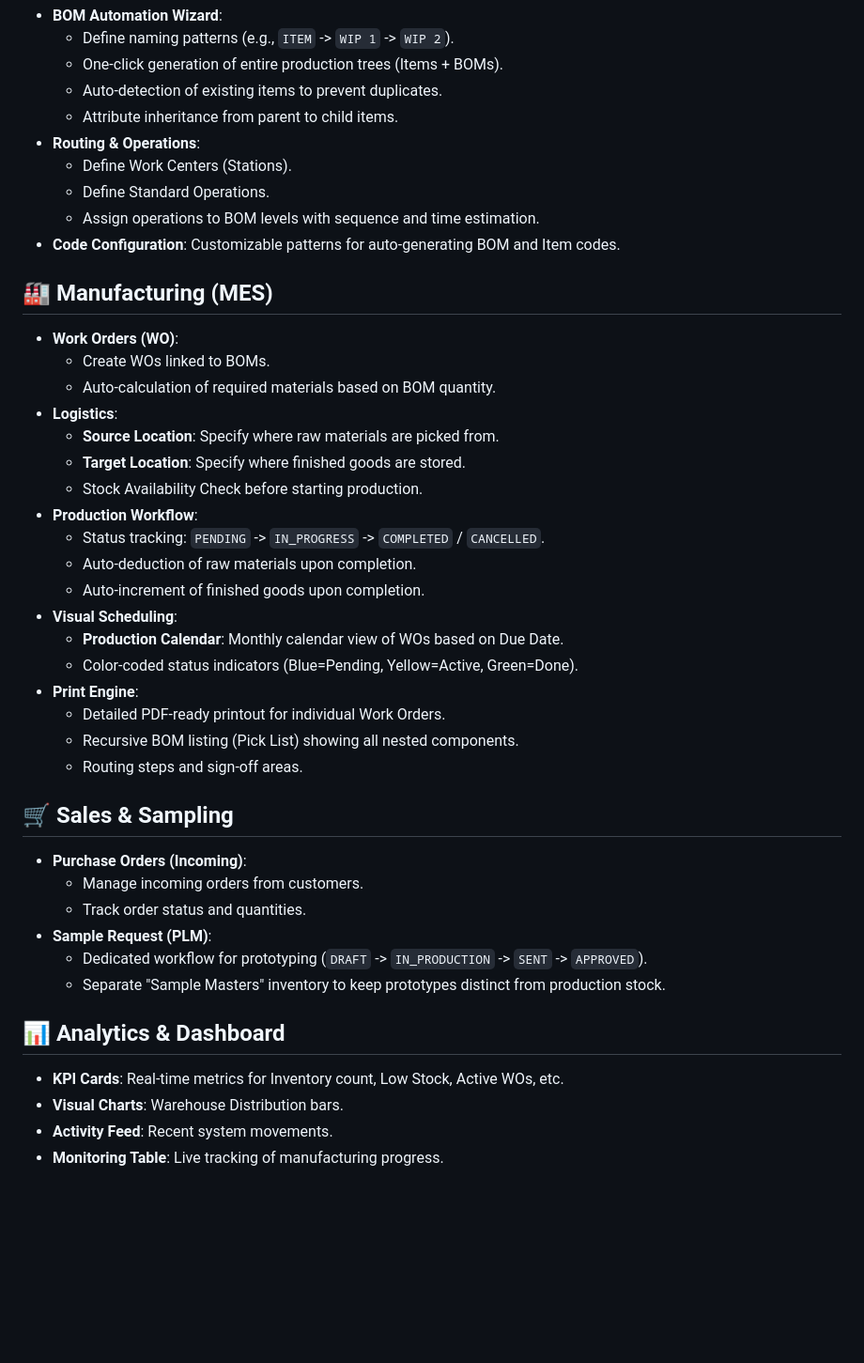
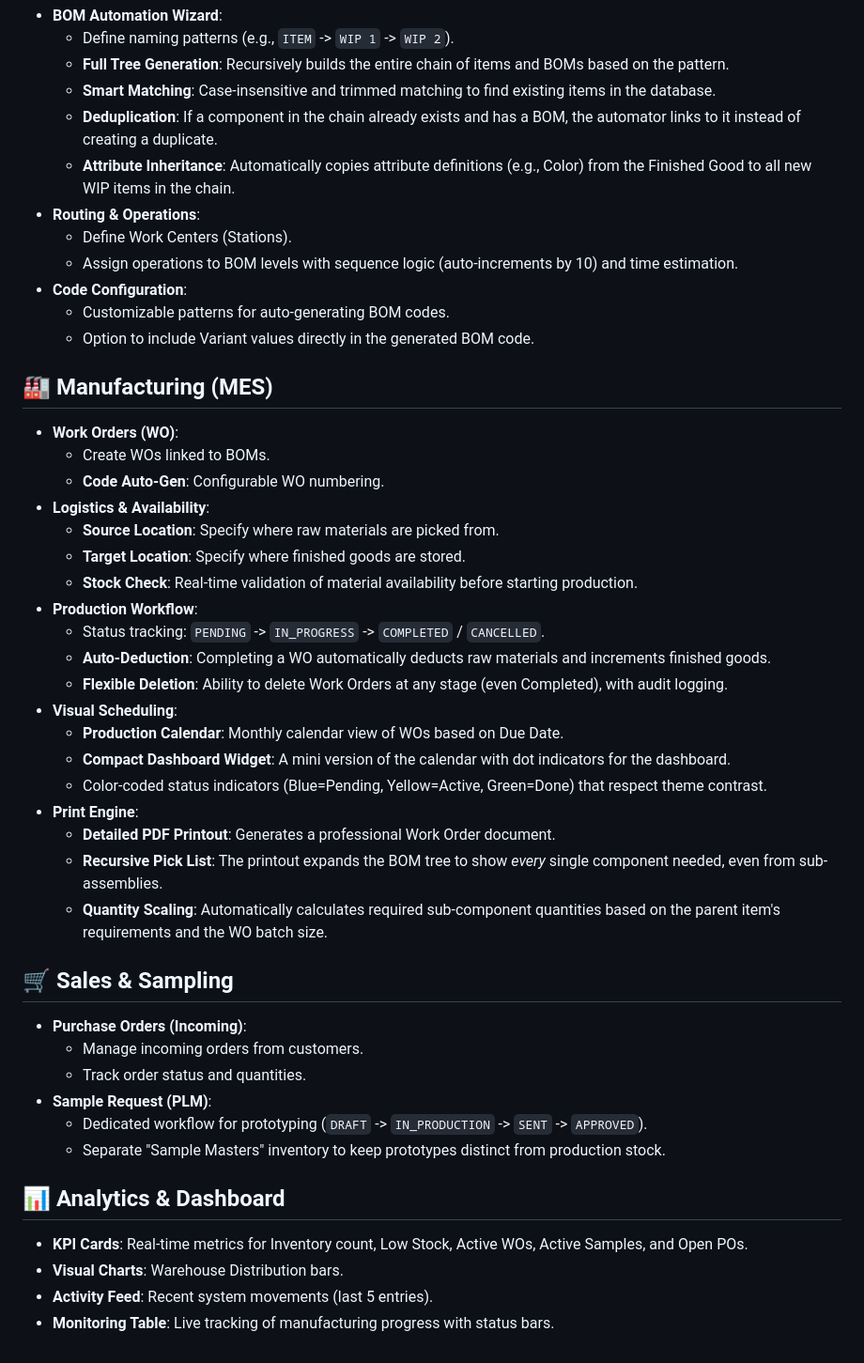
Before and after one commit to bryanadamg/teras-erp, a Markdown page: FEATURES.md, the part around one of its changes. Shown at 94% size. Drawn GitHub-style; blank space fills up the shorter version.

```diff
--- a/FEATURES.md
+++ b/FEATURES.md
@@ -56,33 +61,36 @@ This document provides a comprehensive list of all features implemented in the T
 - **BOM Automation Wizard**:
   - Define naming patterns (e.g., `ITEM` -> `WIP 1` -> `WIP 2`).
-  - One-click generation of entire production trees (Items + BOMs).
-  - Auto-detection of existing items to prevent duplicates.
-  - Attribute inheritance from parent to child items.
+  - **Full Tree Generation**: Recursively builds the entire chain of items and BOMs based on the pattern.
+  - **Smart Matching**: Case-insensitive and trimmed matching to find existing items in the database.
+  - **Deduplication**: If a component in the chain already exists and has a BOM, the automator links to it instead of creating a duplicate.
+  - **Attribute Inheritance**: Automatically copies attribute definitions (e.g., Color) from the Finished Good to all new WIP items in the chain.
 - **Routing & Operations**:
   - Define Work Centers (Stations).
-  - Define Standard Operations.
-  - Assign operations to BOM levels with sequence and time estimation.
-- **Code Configuration**: Customizable patterns for auto-generating BOM and Item codes.
+  - Assign operations to BOM levels with sequence logic (auto-increments by 10) and time estimation.
+- **Code Configuration**:
+  - Customizable patterns for auto-generating BOM codes.
+  - Option to include Variant values directly in the generated BOM code.
 
 ## 🏭 Manufacturing (MES)
 - **Work Orders (WO)**:
   - Create WOs linked to BOMs.
-  - Auto-calculation of required materials based on BOM quantity.
-- **Logistics**:
+  - **Code Auto-Gen**: Configurable WO numbering.
+- **Logistics & Availability**:
   - **Source Location**: Specify where raw materials are picked from.
   - **Target Location**: Specify where finished goods are stored.
-  - Stock Availability Check before starting production.
+  - **Stock Check**: Real-time validation of material availability before starting production.
 - **Production Workflow**:
   - Status tracking: `PENDING` -> `IN_PROGRESS` -> `COMPLETED` / `CANCELLED`.
-  - Auto-deduction of raw materials upon completion.
-  - Auto-increment of finished goods upon completion.
+  - **Auto-Deduction**: Completing a WO automatically deducts raw materials and increments finished goods.
+  - **Flexible Deletion**: Ability to delete Work Orders at any stage (even Completed), with audit logging.
 - **Visual Scheduling**:
   - **Production Calendar**: Monthly calendar view of WOs based on Due Date.
-  - Color-coded status indicators (Blue=Pending, Yellow=Active, Green=Done).
+  - **Compact Dashboard Widget**: A mini version of the calendar with dot indicators for the dashboard.
+  - Color-coded status indicators (Blue=Pending, Yellow=Active, Green=Done) that respect theme contrast.
 - **Print Engine**:
-  - Detailed PDF-ready printout for individual Work Orders.
-  - Recursive BOM listing (Pick List) showing all nested components.
-  - Routing steps and sign-off areas.
+  - **Detailed PDF Printout**: Generates a professional Work Order document.
+  - **Recursive Pick List**: The printout expands the BOM tree to show *every* single component needed, even from sub-assemblies.
+  - **Quantity Scaling**: Automatically calculates required sub-component quantities based on the parent item's requirements and the WO batch size.
 
 ## 🛒 Sales & Sampling
 - **Purchase Orders (Incoming)**:
@@ -93,7 +101,7 @@ This document provides a comprehensive list of all features implemented in the T
   - Separate "Sample Masters" inventory to keep prototypes distinct from production stock.
 
 ## 📊 Analytics & Dashboard
-- **KPI Cards**: Real-time metrics for Inventory count, Low Stock, Active WOs, etc.
+- **KPI Cards**: Real-time metrics for Inventory count, Low Stock, Active WOs, Active Samples, and Open POs.
 - **Visual Charts**: Warehouse Distribution bars.
-- **Activity Feed**: Recent system movements.
-- **Monitoring Table**: Live tracking of manufacturing progress.
+- **Activity Feed**: Recent system movements (last 5 entries).
+- **Monitoring Table**: Live tracking of manufacturing progress with status bars.
```
Also changed, not shown: other parts of FEATURES.md (+27 -22 lines).
